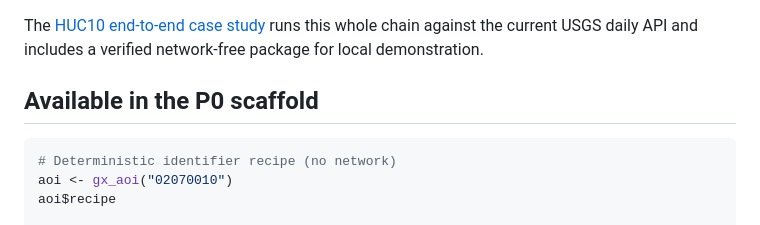
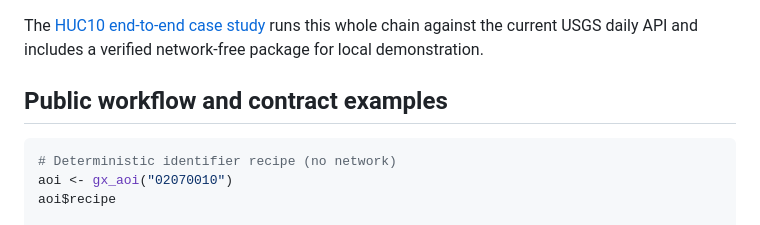
Before and after one commit to ksonda/geoconnexr, a Markdown page: README.md, the part around the change. GitHub-like rendering.

Commit message:
docs: refresh the public workflow heading

````diff
--- a/README.md
+++ b/README.md
@@ -271,7 +271,7 @@ The [HUC10 end-to-end case study](vignettes/end-to-end-huc10.Rmd) runs this
 whole chain against the current USGS daily API and includes a verified
 network-free package for local demonstration.
 
-## Available in the P0 scaffold
+## Public workflow and contract examples
 
 ```r
 # Deterministic identifier recipe (no network)
````
